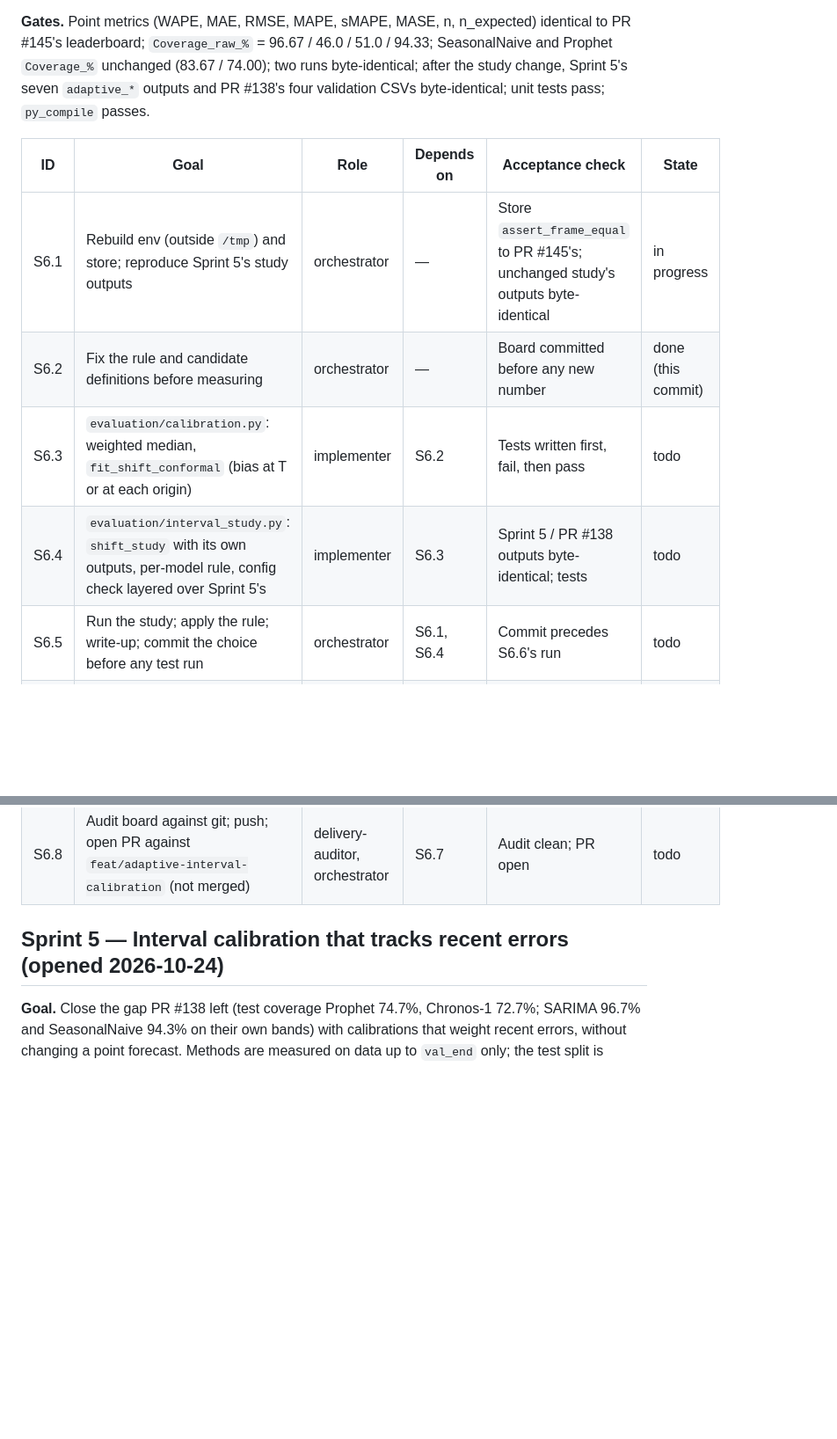
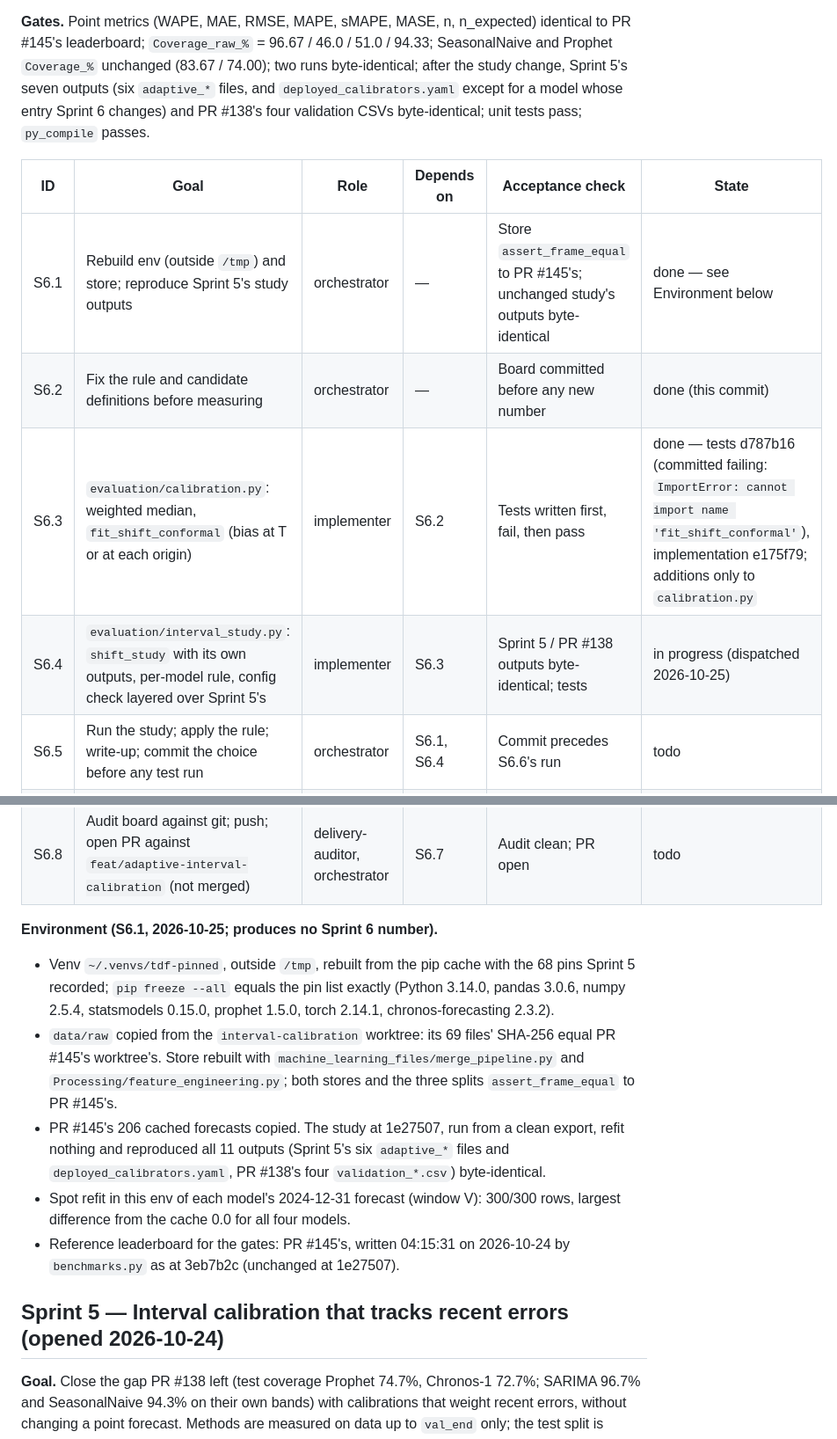
Before and after one commit to Dhruv-cs50/transit-demand-forecasting, a Markdown page: docs/sprint-board.md, 2 parts joined by grey strips. Shown at 88% size. Rendered like a GitHub page; blank space fills up the shorter version.

Commit message:
Board: S6.1 environment verified, S6.3 done, S6.4 dispatched
The rebuilt env and store reproduce PR #145's study outputs byte for
byte, and a spot refit of every model's window-V forecast equals the
cache. Gate wording now counts Sprint 5's outputs as six adaptive_* files
plus deployed_calibrators.yaml.

Co-Authored-By: Claude Opus 5.5 <noreply@anthropic.com>

```diff
--- a/docs/sprint-board.md
+++ b/docs/sprint-board.md
@@ -116,20 +116,40 @@ new. The website's "not calibrated" wording follows Sprint 4's rule
 **Gates.** Point metrics (WAPE, MAE, RMSE, MAPE, sMAPE, MASE, n, n_expected)
 identical to PR #145's leaderboard; `Coverage_raw_%` = 96.67 / 46.0 / 51.0 /
 94.33; SeasonalNaive and Prophet `Coverage_%` unchanged (83.67 / 74.00); two
-runs byte-identical; after the study change, Sprint 5's seven `adaptive_*`
-outputs and PR #138's four validation CSVs byte-identical; unit tests pass;
-`py_compile` passes.
+runs byte-identical; after the study change, Sprint 5's seven outputs (six
+`adaptive_*` files, and `deployed_calibrators.yaml` except for a model whose
+entry Sprint 6 changes) and PR #138's four validation CSVs byte-identical;
+unit tests pass; `py_compile` passes.
 
 | ID | Goal | Role | Depends on | Acceptance check | State |
 |---|---|---|---|---|---|
-| S6.1 | Rebuild env (outside `/tmp`) and store; reproduce Sprint 5's study outputs | orchestrator | — | Store `assert_frame_equal` to PR #145's; unchanged study's outputs byte-identical | in progress |
+| S6.1 | Rebuild env (outside `/tmp`) and store; reproduce Sprint 5's study outputs | orchestrator | — | Store `assert_frame_equal` to PR #145's; unchanged study's outputs byte-identical | done — see Environment below |
 | S6.2 | Fix the rule and candidate definitions before measuring | orchestrator | — | Board committed before any new number | done (this commit) |
-| S6.3 | `evaluation/calibration.py`: weighted median, `fit_shift_conformal` (bias at T or at each origin) | implementer | S6.2 | Tests written first, fail, then pass | todo |
-| S6.4 | `evaluation/interval_study.py`: `shift_study` with its own outputs, per-model rule, config check layered over Sprint 5's | implementer | S6.3 | Sprint 5 / PR #138 outputs byte-identical; tests | todo |
+| S6.3 | `evaluation/calibration.py`: weighted median, `fit_shift_conformal` (bias at T or at each origin) | implementer | S6.2 | Tests written first, fail, then pass | done — tests d787b16 (committed failing: `ImportError: cannot import name 'fit_shift_conformal'`), implementation e175f79; additions only to `calibration.py` |
+| S6.4 | `evaluation/interval_study.py`: `shift_study` with its own outputs, per-model rule, config check layered over Sprint 5's | implementer | S6.3 | Sprint 5 / PR #138 outputs byte-identical; tests | in progress (dispatched 2026-10-25) |
 | S6.5 | Run the study; apply the rule; write-up; commit the choice before any test run | orchestrator | S6.1, S6.4 | Commit precedes S6.6's run | todo |
 | S6.6 | If a model qualifies: config + `benchmarks.py` wiring, score test once; else rerun the leaderboard unchanged | implementer | S6.5 | All gates green | todo |
 | S6.7 | Review the sprint diff | code-reviewer | S6.6 | No BLOCKER open | todo |
 | S6.8 | Audit board against git; push; open PR against `feat/adaptive-interval-calibration` (not merged) | delivery-auditor, orchestrator | S6.7 | Audit clean; PR open | todo |
+
+**Environment (S6.1, 2026-10-25; produces no Sprint 6 number).**
+- Venv `~/.venvs/tdf-pinned`, outside `/tmp`, rebuilt from the pip cache
+  with the 68 pins Sprint 5 recorded; `pip freeze --all` equals the pin list
+  exactly (Python 3.14.0, pandas 3.0.6, numpy 2.5.4, statsmodels 0.15.0,
+  prophet 1.5.0, torch 2.14.1, chronos-forecasting 2.3.2).
+- `data/raw` copied from the `interval-calibration` worktree: its 69 files'
+  SHA-256 equal PR #145's worktree's. Store rebuilt with
+  `machine_learning_files/merge_pipeline.py` and
+  `Processing/feature_engineering.py`; both stores and the three splits
+  `assert_frame_equal` to PR #145's.
+- PR #145's 206 cached forecasts copied. The study at 1e27507, run from a
+  clean export, refit nothing and reproduced all 11 outputs (Sprint 5's six
+  `adaptive_*` files and `deployed_calibrators.yaml`, PR #138's four
+  `validation_*.csv`) byte-identical.
+- Spot refit in this env of each model's 2024-12-31 forecast (window V):
+  300/300 rows, largest difference from the cache 0.0 for all four models.
+- Reference leaderboard for the gates: PR #145's, written 04:15:31 on
+  2026-10-24 by `benchmarks.py` as at 3eb7b2c (unchanged at 1e27507).
 
 ## Sprint 5 — Interval calibration that tracks recent errors (opened 2026-10-24)
 
```
